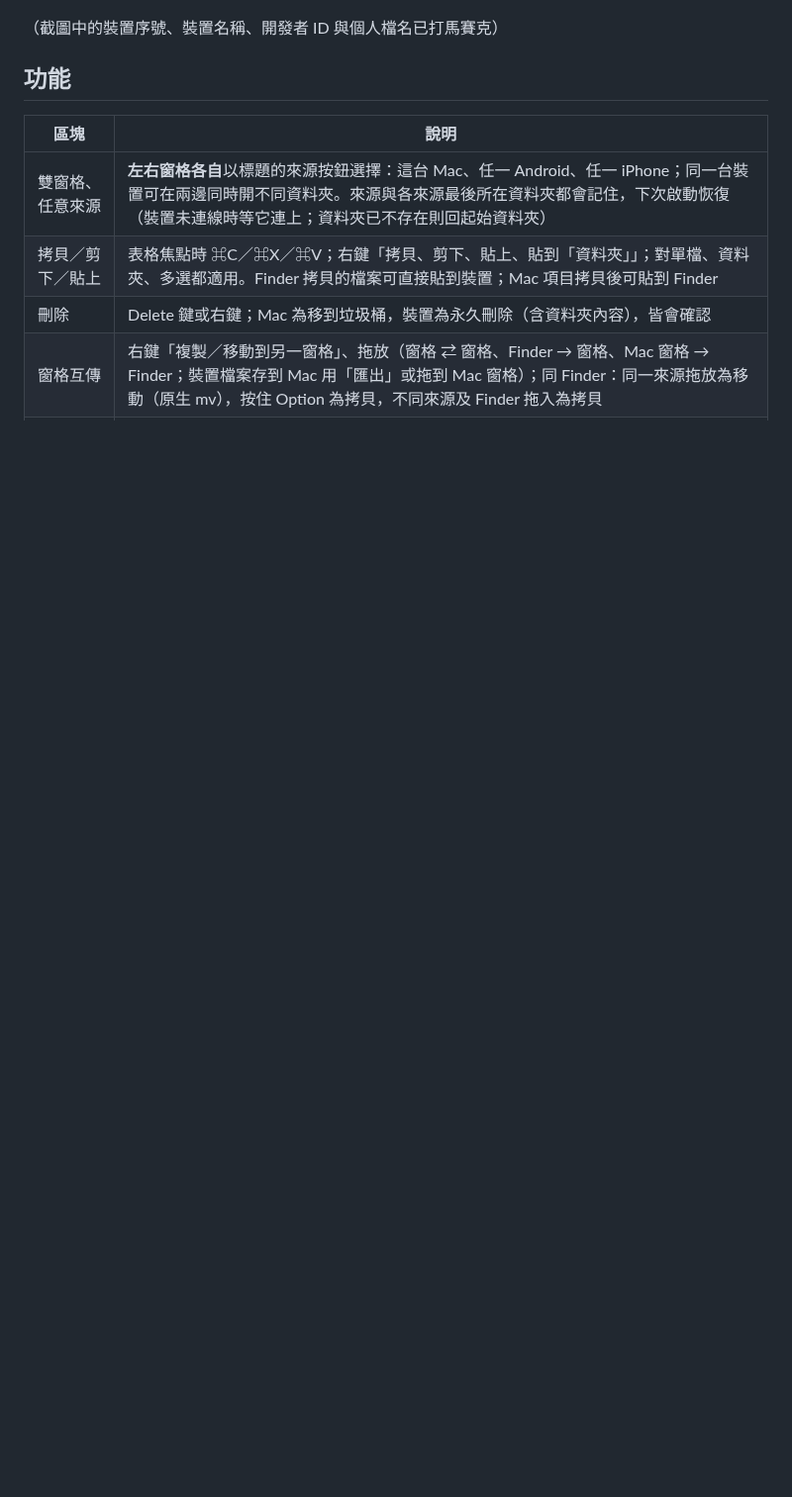
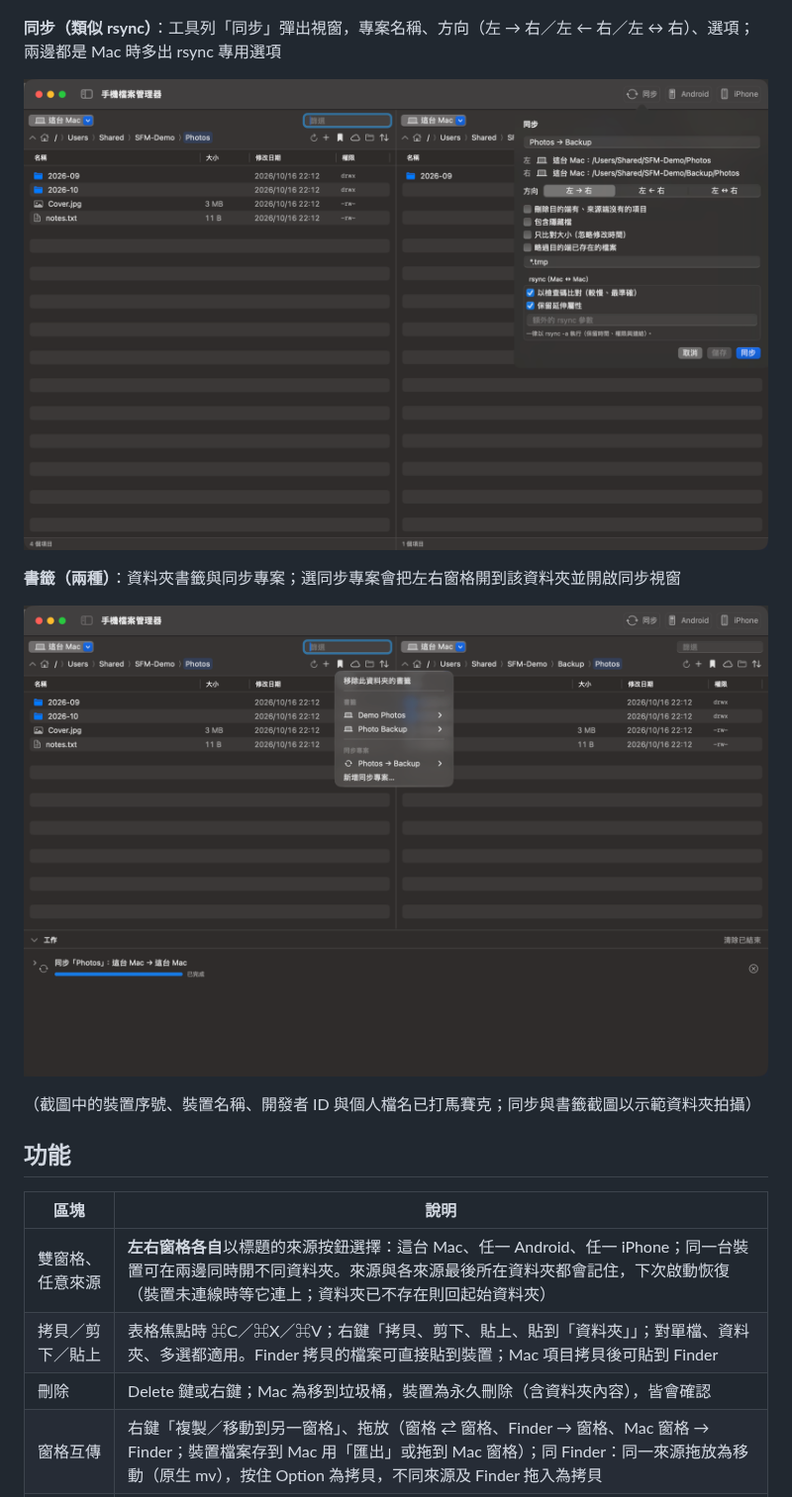
Before and after one commit to HassenLin/SmartphoneFileManager, a Markdown page: README.md, the part around the change. Shown at 99% size. GitHub-like rendering; pictures changed too: docs/screenshots/bookmarks.png (added), docs/screenshots/sync.png (added); blank space fills up the shorter version.

```diff
--- a/README.md
+++ b/README.md
@@ -30,7 +30,15 @@
 
 ![衝突對話框：續傳／覆寫／保留兩者／略過](docs/screenshots/conflict.png)
 
-（截圖中的裝置序號、裝置名稱、開發者 ID 與個人檔名已打馬賽克）
+**同步（類似 rsync）**：工具列「同步」彈出視窗，專案名稱、方向（左 → 右／左 ← 右／左 ↔ 右）、選項；兩邊都是 Mac 時多出 rsync 專用選項
+
+![同步視窗：Mac ↔ Mac 的同步專案，含 rsync 選項](docs/screenshots/sync.png)
+
+**書籤（兩種）**：資料夾書籤與同步專案；選同步專案會把左右窗格開到該資料夾並開啟同步視窗
+
+![書籤選單：資料夾書籤、同步專案](docs/screenshots/bookmarks.png)
+
+（截圖中的裝置序號、裝置名稱、開發者 ID 與個人檔名已打馬賽克；同步與書籤截圖以示範資料夾拍攝）
 
 ## 功能
 
```
Also changed, not shown: docs/README.md (+6 -0 lines), 2 other files.
